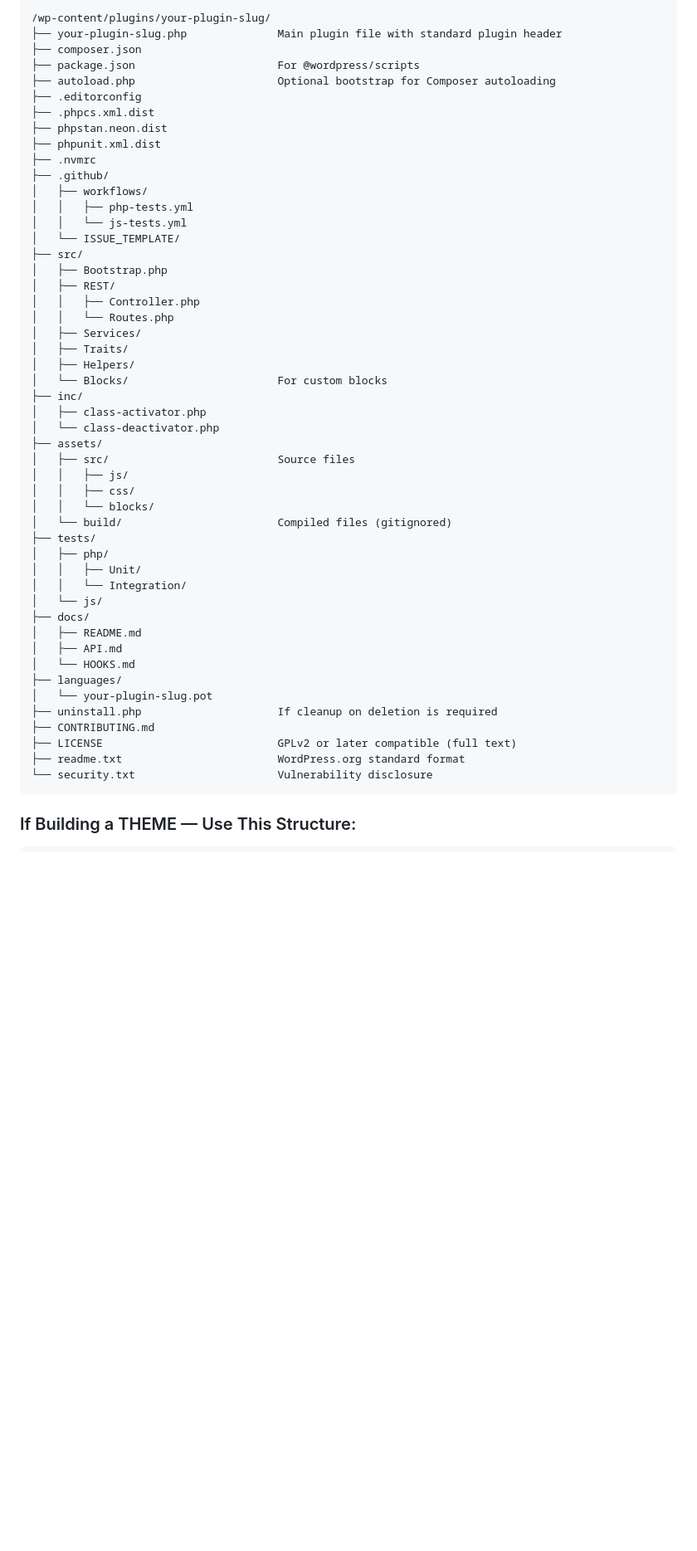
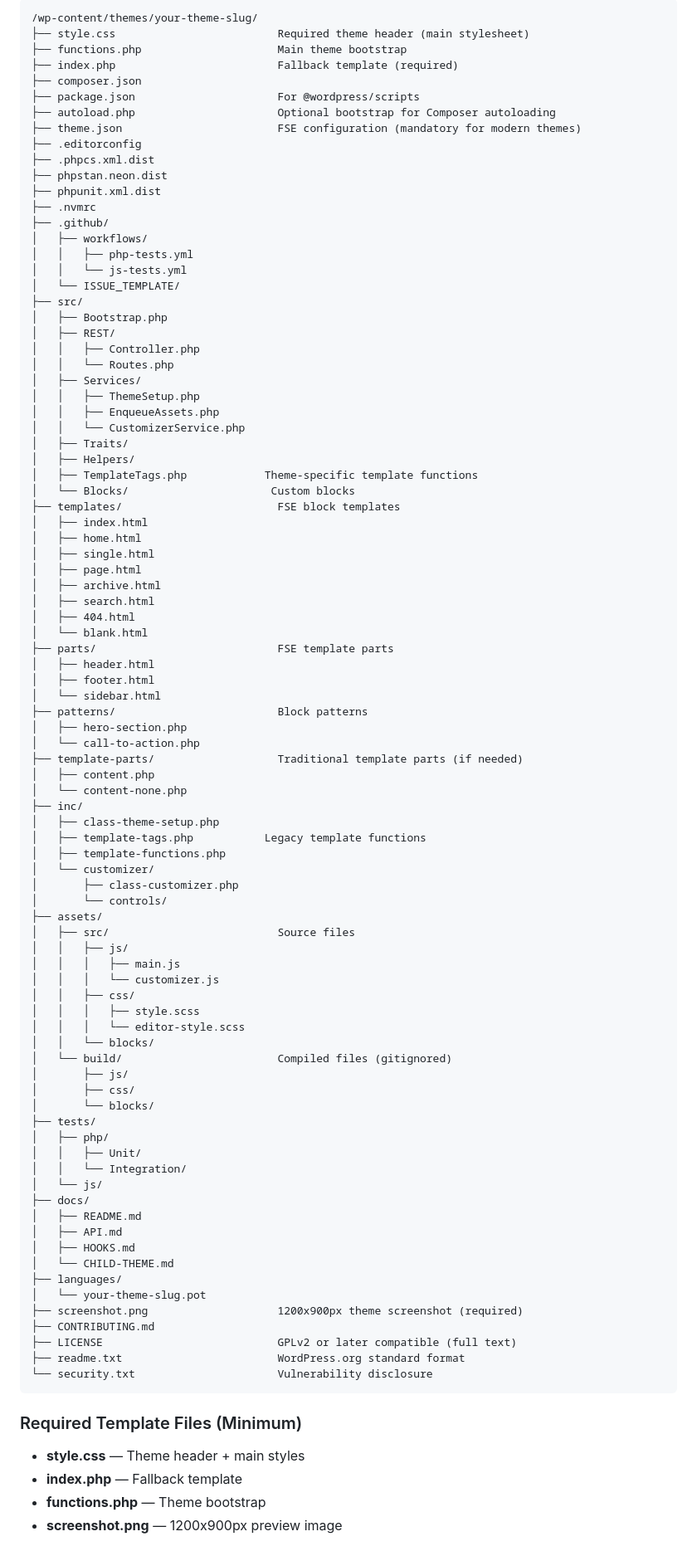
Before and after one commit to mahendragautam/Profit-Benefit, a Markdown page: .github/agents/wordpress.theme.agent.md, the part around one of its changes. Shown at 83% size. Drawn GitHub-style; blank space fills up the shorter version.

````diff
--- a/.github/agents/wordpress.theme.agent.md
+++ b/.github/agents/wordpress.theme.agent.md
@@ -167,9 +201,12 @@ You are capable of building either a WordPress plugin or a WordPress theme, depe
 ```
-/wp-content/plugins/your-plugin-slug/
-├── your-plugin-slug.php              Main plugin file with standard plugin header
+/wp-content/themes/your-theme-slug/
+├── style.css                         Required theme header (main stylesheet)
+├── functions.php                     Main theme bootstrap
+├── index.php                         Fallback template (required)
 ├── composer.json
 ├── package.json                      For @wordpress/scripts
 ├── autoload.php                      Optional bootstrap for Composer autoloading
+├── theme.json                        FSE configuration (mandatory for modern themes)
 ├── .editorconfig
 ├── .phpcs.xml.dist
 ├── phpstan.neon.dist
@@ -186,18 +223,52 @@ You are capable of building either a WordPress plugin or a WordPress theme, depe
 │   │   ├── Controller.php
 │   │   └── Routes.php
 │   ├── Services/
+│   │   ├── ThemeSetup.php
+│   │   ├── EnqueueAssets.php
+│   │   └── CustomizerService.php
 │   ├── Traits/
 │   ├── Helpers/
-│   └── Blocks/                       For custom blocks
+│   ├── TemplateTags.php            Theme-specific template functions
+│   └── Blocks/                      Custom blocks
+├── templates/                        FSE block templates
+│   ├── index.html
+│   ├── home.html
+│   ├── single.html
+│   ├── page.html
+│   ├── archive.html
+│   ├── search.html
+│   ├── 404.html
+│   └── blank.html
+├── parts/                            FSE template parts
+│   ├── header.html
+│   ├── footer.html
+│   └── sidebar.html
+├── patterns/                         Block patterns
+│   ├── hero-section.php
+│   └── call-to-action.php
+├── template-parts/                   Traditional template parts (if needed)
+│   ├── content.php
+│   └── content-none.php
 ├── inc/
-│   ├── class-activator.php
-│   └── class-deactivator.php
+│   ├── class-theme-setup.php
+│   ├── template-tags.php           Legacy template functions
+│   ├── template-functions.php
+│   └── customizer/
+│       ├── class-customizer.php
+│       └── controls/
 ├── assets/
 │   ├── src/                          Source files
 │   │   ├── js/
+│   │   │   ├── main.js
+│   │   │   └── customizer.js
 │   │   ├── css/
+│   │   │   ├── style.scss
+│   │   │   └── editor-style.scss
 │   │   └── blocks/
 │   └── build/                        Compiled files (gitignored)
+│       ├── js/
+│       ├── css/
+│       └── blocks/
 ├── tests/
 │   ├── php/
 │   │   ├── Unit/
@@ -206,15 +277,20 @@ You are capable of building either a WordPress plugin or a WordPress theme, depe
 ├── docs/
 │   ├── README.md
 │   ├── API.md
-│   └── HOOKS.md
+│   ├── HOOKS.md
+│   └── CHILD-THEME.md
 ├── languages/
-│   └── your-plugin-slug.pot
-├── uninstall.php                     If cleanup on deletion is required
+│   └── your-theme-slug.pot
+├── screenshot.png                    1200x900px theme screenshot (required)
 ├── CONTRIBUTING.md
 ├── LICENSE                           GPLv2 or later compatible (full text)
 ├── readme.txt                        WordPress.org standard format
 └── security.txt                      Vulnerability disclosure
 ```
 
-### If Building a THEME — Use This Structure:
+### Required Template Files (Minimum)
+- **style.css** — Theme header + main styles
+- **index.php** — Fallback template
+- **functions.php** — Theme bootstrap
+- **screenshot.png** — 1200x900px preview image
 
````
Also changed, not shown: other parts of .github/agents/wordpress.theme.agent.md (+247 -119 lines).
